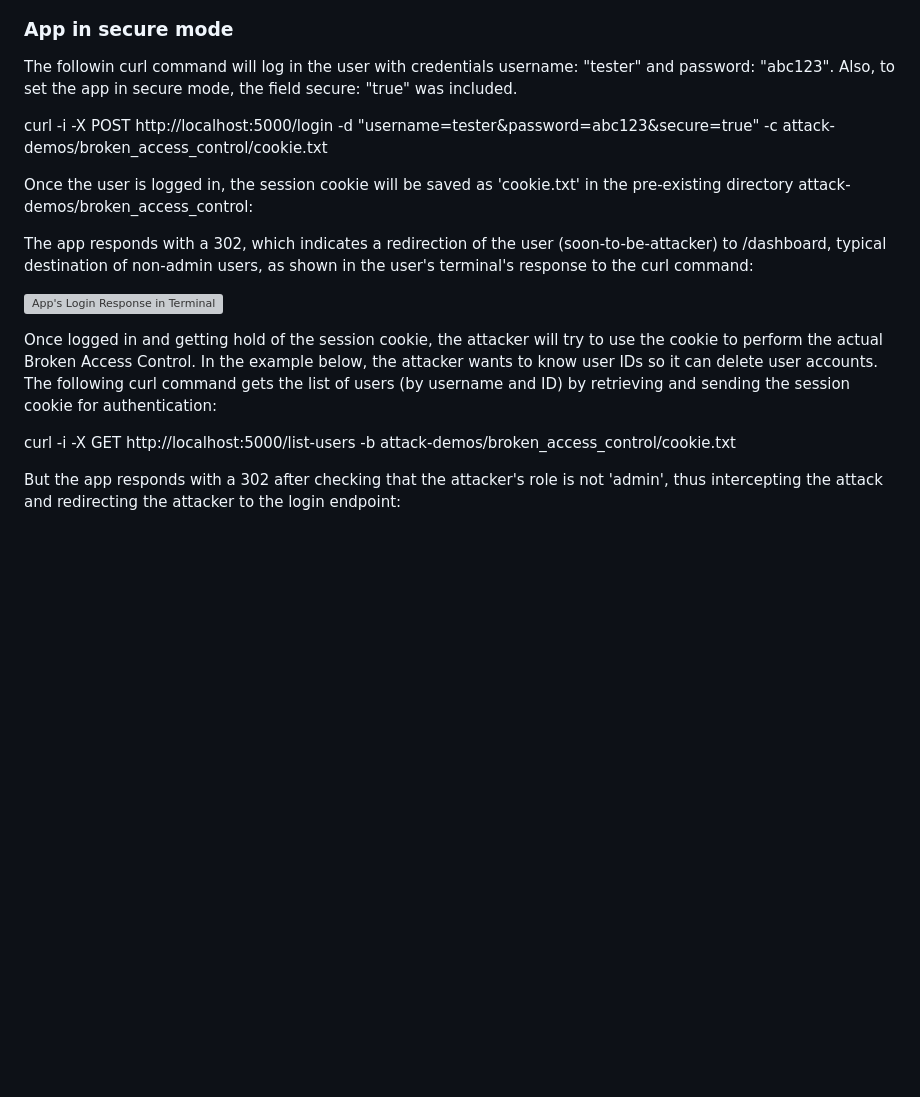
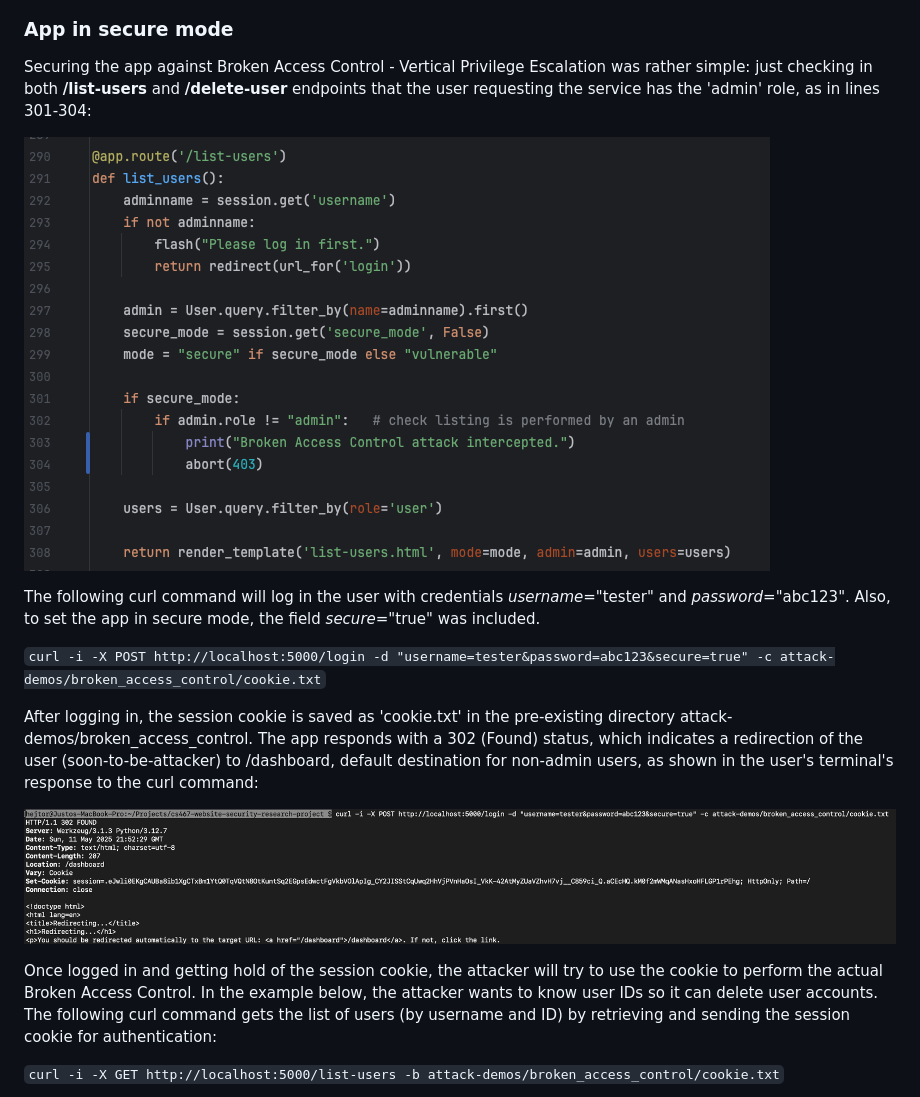
Before and after one commit to phuoctnguyen/cs467-website-security-research-project, a Markdown page: docs/broken_access_control.md, the part around the change printed below. GitHub-like rendering; blank space fills up the shorter version; grey boxes are pictures that could not be loaded.

```diff
--- a/docs/broken_access_control.md
+++ b/docs/broken_access_control.md
@@ -45,25 +50,27 @@ The app responds with a 200, which means that the attacker succeeded in deleting
 
 ### App in secure mode
-The followin curl command will log in the user with credentials username: "tester" and password: "abc123".
-Also, to set the app in secure mode, the field secure: "true" was included.
+Securing the app against Broken Access Control - Vertical Privilege Escalation was rather simple: just checking in both
+**/list-users** and **/delete-user** endpoints that the user requesting the service has the 'admin' role, as in lines
+301-304:
 
-curl -i -X POST http://localhost:5000/login -d "username=tester&password=abc123&secure=true" -c attack-demos/broken_access_control/cookie.txt
+![Securing against Vertical Broken Access Control](bac_screenshots/bac_vert_sec_code.png)
 
-Once the user is logged in, the session cookie will be saved as 'cookie.txt'
-in the pre-existing directory attack-demos/broken_access_control:
+The following curl command will log in the user with credentials *username*="tester" and *password*="abc123". Also, to
+set the app in secure mode, the field *secure*="true" was included.
 
-The app responds with a 302, which indicates a redirection of the user (soon-to-be-attacker) to /dashboard,
-typical destination of non-admin users, as shown in the user's terminal's response to the curl command:
+`curl -i -X POST http://localhost:5000/login -d "username=tester&password=abc123&secure=true" -c attack-demos/broken_access_control/cookie.txt`
 
-![App's Login Response in Terminal](../docs/bac_screenshots/bac_sec_login_resp.png)
+After logging in, the session cookie is saved as 'cookie.txt' in the pre-existing directory
+attack-demos/broken_access_control. The app responds with a 302 (Found) status, which indicates a redirection of the
+user (soon-to-be-attacker) to /dashboard, default destination for non-admin users, as shown in the user's terminal's
+response to the curl command:
 
-Once logged in and getting hold of the session cookie, the attacker will try to use the cookie to perform the
-actual Broken Access Control. In the example below, the attacker wants to know user IDs so it can delete user accounts.
-The following curl command gets the list of users (by username and ID)
-by retrieving and sending the session cookie for authentication:
+![App's Login Response in Terminal](bac_screenshots/bac_vert_sec_login_resp.png)
 
-curl -i -X GET http://localhost:5000/list-users -b attack-demos/broken_access_control/cookie.txt
+Once logged in and getting hold of the session cookie, the attacker will try to use the cookie to perform the actual
+Broken Access Control. In the example below, the attacker wants to know user IDs so it can delete user accounts. The
+following curl command gets the list of users (by username and ID) by retrieving and sending the session cookie for
+authentication:
 
-But the app responds with a 302 after checking that the attacker's role is not 'admin', thus intercepting the attack
-and redirecting the attacker to the login endpoint:
+`curl -i -X GET http://localhost:5000/list-users -b attack-demos/broken_access_control/cookie.txt`
 
```
Also changed, not shown: other parts of docs/broken_access_control.md (+120 -36 lines).
